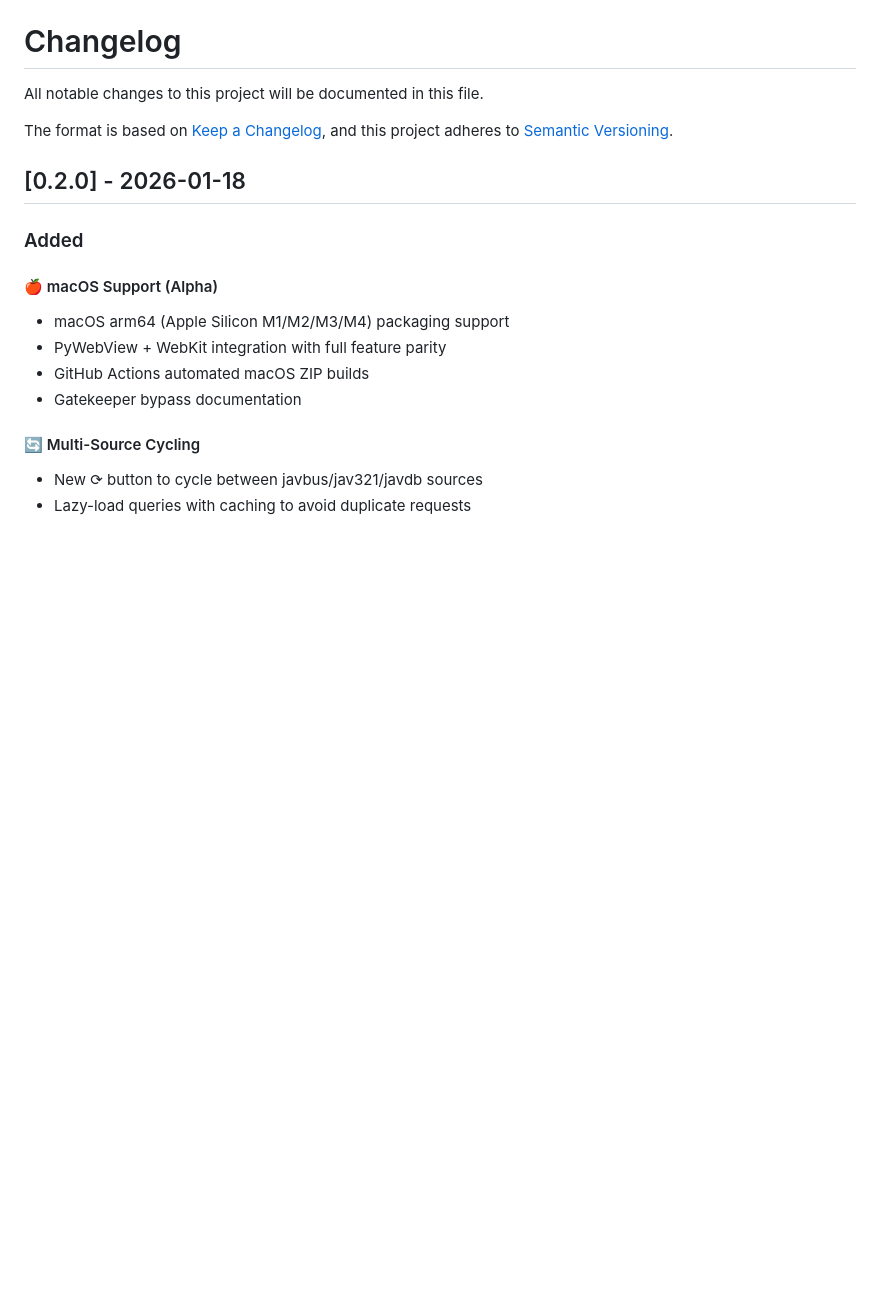
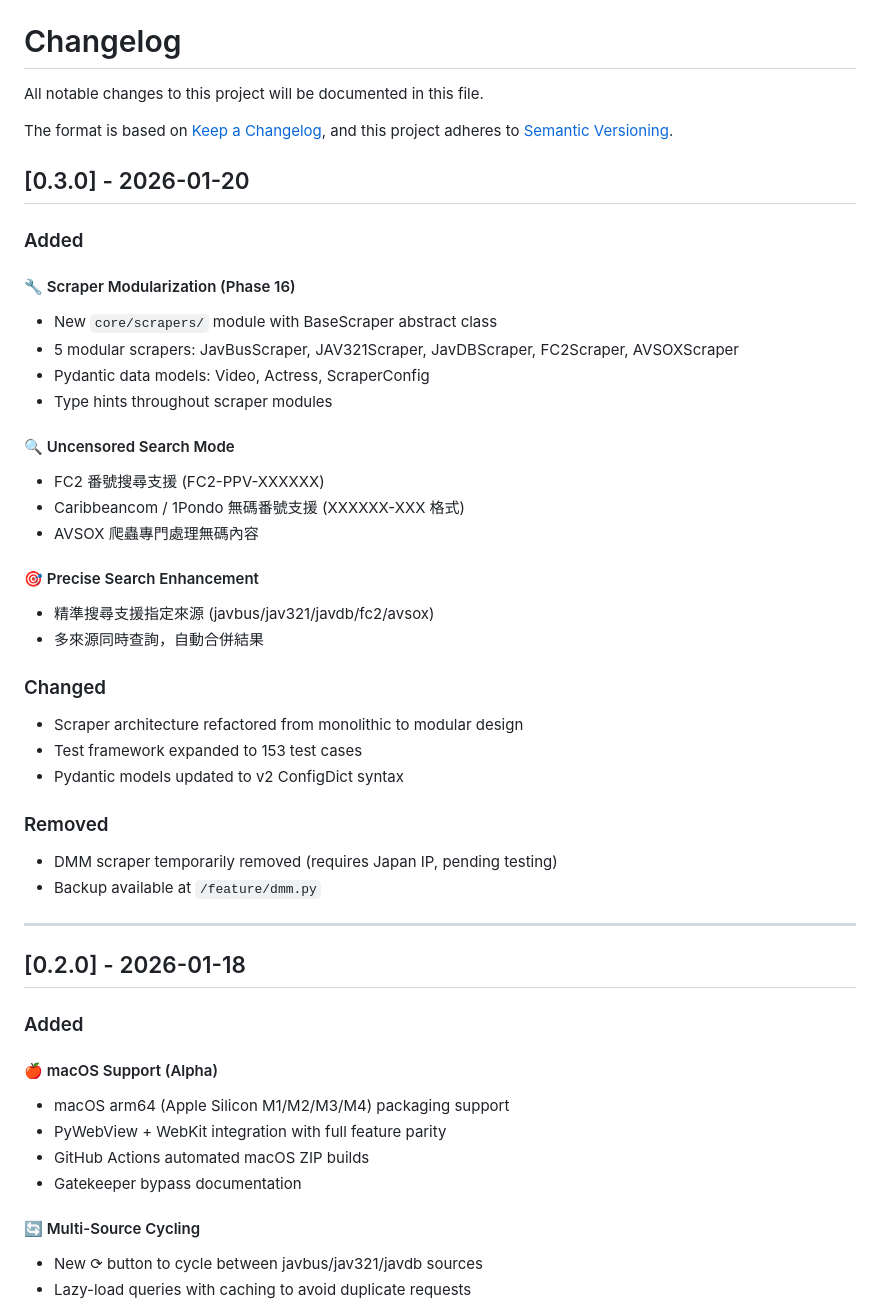
Before and after one commit to slive777/OpenAver, a Markdown page: CHANGELOG.md, the part around the change. GitHub-like rendering; blank space fills up the shorter version.

Commit message:
milestone: Phase 16 - Scraper 模組化重構
完成 Scraper 架構現代化，包含：

Task 16.1: BaseScraper 抽象類 + 模組拆分
- ✅ 新增 core/scrapers/ 模組結構
- ✅ BaseScraper 抽象類定義統一介面
- ✅ Pydantic 資料模型 (Video, Actress, ScraperConfig)
- ✅ JavBusScraper, JAV321Scraper, JavDBScraper 重構

Task 16.2: 新增爬蟲模組
- ✅ FC2Scraper - FC2 專用爬蟲
- ✅ AVSOXScraper - 無碼內容專用
- ⚠️ DMMScraper 暫時移除（需日本 IP 待測試）

功能增強：
- 🔍 無碼搜尋模式 (FC2 / Carib / 1Pondo)
- 🎯 精準搜尋支援多來源 (javbus/jav321/javdb/fc2/avsox)
- 📦 Pydantic v2 ConfigDict 語法更新

延後項目：
- Task 3: 爬蟲自訂順序（僅 JavBus 支援模糊搜尋）
- Task 4: 本地狀態標記（等 Phase B SQLite）
- Task 5: 評分系統（需自寫 JavLibrary 爬蟲）

測試通過：153 passed ✓

Co-Authored-By: Claude Opus 4.5 <noreply@anthropic.com>

```diff
--- a/CHANGELOG.md
+++ b/CHANGELOG.md
@@ -4,6 +4,36 @@ All notable changes to this project will be documented in this file.
 
 The format is based on [Keep a Changelog](https://keepachangelog.com/en/1.0.0/),
 and this project adheres to [Semantic Versioning](https://semver.org/spec/v2.0.0.html).
+
+## [0.3.0] - 2026-01-20
+
+### Added
+
+#### 🔧 Scraper Modularization (Phase 16)
+- New `core/scrapers/` module with BaseScraper abstract class
+- 5 modular scrapers: JavBusScraper, JAV321Scraper, JavDBScraper, FC2Scraper, AVSOXScraper
+- Pydantic data models: Video, Actress, ScraperConfig
+- Type hints throughout scraper modules
+
+#### 🔍 Uncensored Search Mode
+- FC2 番號搜尋支援 (FC2-PPV-XXXXXX)
+- Caribbeancom / 1Pondo 無碼番號支援 (XXXXXX-XXX 格式)
+- AVSOX 爬蟲專門處理無碼內容
+
+#### 🎯 Precise Search Enhancement
+- 精準搜尋支援指定來源 (javbus/jav321/javdb/fc2/avsox)
+- 多來源同時查詢，自動合併結果
+
+### Changed
+- Scraper architecture refactored from monolithic to modular design
+- Test framework expanded to 153 test cases
+- Pydantic models updated to v2 ConfigDict syntax
+
+### Removed
+- DMM scraper temporarily removed (requires Japan IP, pending testing)
+- Backup available at `/feature/dmm.py`
+
+---
 
 ## [0.2.0] - 2026-01-18
 
```
